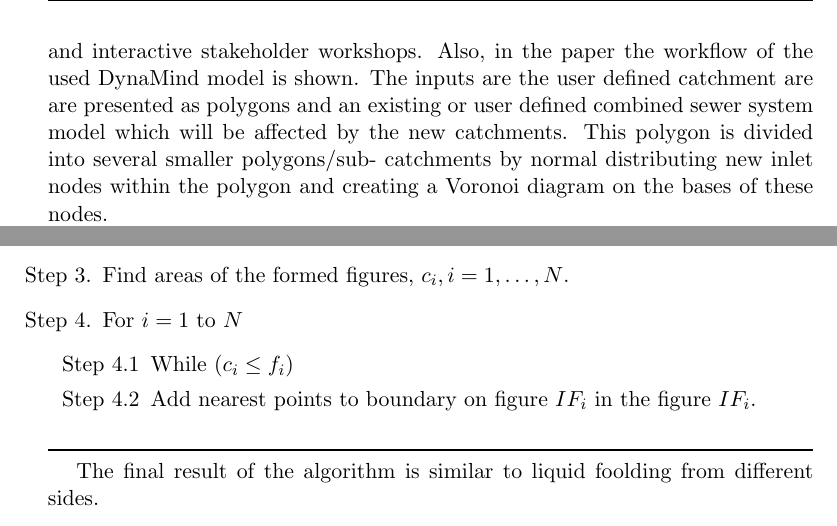
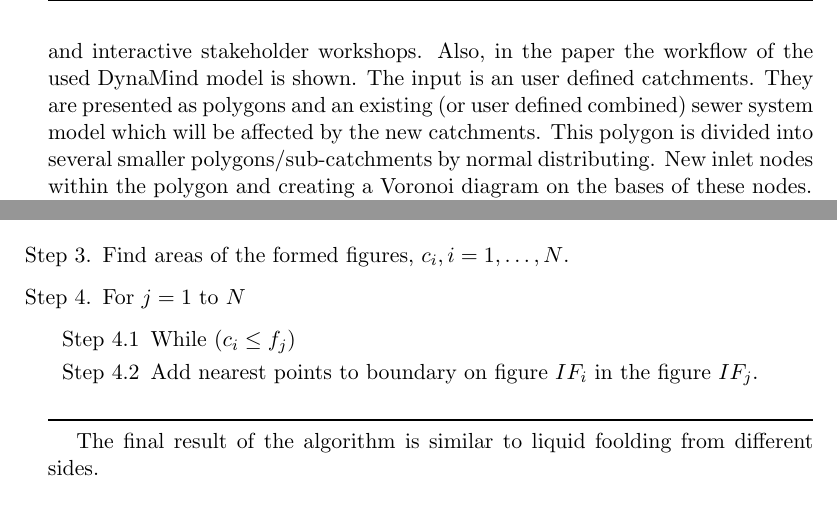
Before and after one commit to TodorBalabanov/ESGI-132-Project-2-Report, a LaTeX book (report.tex): two parts of pages 2 and 4 of 10, joined at a grey line, cut so that both start at the same text. Compiled offline with pdfLaTeX.

Commit message:
Some small fixes were done.

```diff
--- a/report.tex
+++ b/report.tex
@@ -88,7 +88,7 @@ Despite, this problem is important in hydrology, there is little published infor
 
 In the paper \cite{han:bra:1}, two approaches for automated generation of  Thiessen polygons are considered. Exactly, triangulation method and grid method are described and the ways for their implementation in hydrological applications is given. Also, procedure to derive the relationship between the catchment area, grid size, and accuracy indicator based on weighted mean error is described.
 
-In the paper \cite{mai:mik:1}, web-based urban water management modeling platform for simplifying the setup and use of complex integrated models is presented.  The paper demonstrates how flooding behavior of new urban developments can easily be assessed with the web platform, i.e. to inform discussions in interdisciplinary and interactive stakeholder workshops.  Also, in the paper the workﬂow of the used DynaMind model is shown. The inputs are the user deﬁned catchment are are presented as polygons and an existing or user deﬁned combined sewer system model which will be affected by the new catchments. This polygon is divided into several smaller polygons/sub- catchments by normal distributing new inlet nodes within the polygon and creating a Voronoi diagram on the bases of these nodes.
+In the paper \cite{mai:mik:1}, web-based urban water management modeling platform for simplifying the setup and use of complex integrated models is presented.  The paper demonstrates how flooding behavior of new urban developments can easily be assessed with the web platform, i.e. to inform discussions in interdisciplinary and interactive stakeholder workshops. Also, in the paper the workﬂow of the used DynaMind model is shown. The input is an user deﬁned catchments. They are presented as polygons and an existing (or user deﬁned combined) sewer system model which will be affected by the new catchments. This polygon is divided into several smaller polygons/sub-catchments by normal distributing. New inlet nodes within the polygon and creating a Voronoi diagram on the bases of these nodes.
 
 Paper \cite{lay:day:1} is focused on the generation of three dimensional models of large urban/suburban environments. Automated tools can be used to provide a rapid coarse model of a city. These techniques can be tailored to generate geometry of appropriate complexity for real-time rendering, thereby negating the need for the simplification stage. In the paper, roof modelling for rectilinear polygons is used, and it is described  procedure to partition  on polygon into rectangles.
 
@@ -158,10 +158,10 @@ With this algorithm the polygon will be divided in $N$ irregular shapes. Let the
 \item[Step 1.]  For all edges, find middle point of the edge, $t_i(x,y)$.
 \item[Step 2.]  For all points $t_i(x,y), i=1,\ldots, N$, form figures $IF_i$ from the nearest points on the point $t_i(x,y)$.
 \item[Step 3.] Find areas of the formed figures, $c_i, i = 1, \ldots, N$.
-\item[Step 4.] For $i = 1$ to $N$
+\item[Step 4.] For $j = 1$ to $N$
 \begin{itemize}
-  \item[Step 4.1]  While ($c_i \leq f_i$)
-  \item[Step 4.2]  Add nearest points to boundary on figure $IF_i$ in the figure $IF_i$.
+  \item[Step 4.1]  While ($c_i \leq f_j$)
+  \item[Step 4.2]  Add nearest points to boundary on figure $IF_i$ in the figure $IF_j$.
 \end{itemize}
 \end{itemize}
 \noindent\rule{\textwidth}{1pt}
```
